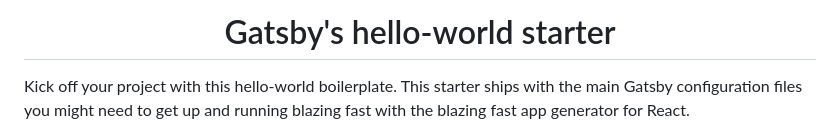
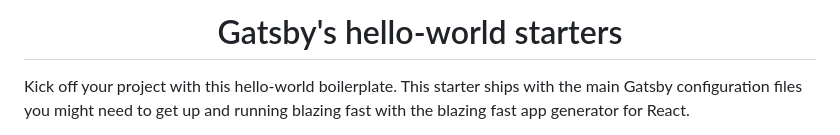
Before and after one commit to Bernardstanislas/catan-advisor, a Markdown page: README.md, the part around the change. GitHub-like rendering.

```diff
--- a/README.md
+++ b/README.md
@@ -1,5 +1,5 @@
 <h1 align="center">
-  Gatsby's hello-world starter
+  Gatsby's hello-world starters
 </h1>
 
 Kick off your project with this hello-world boilerplate. This starter ships with the main Gatsby configuration files you might need to get up and running blazing fast with the blazing fast app generator for React.
```
